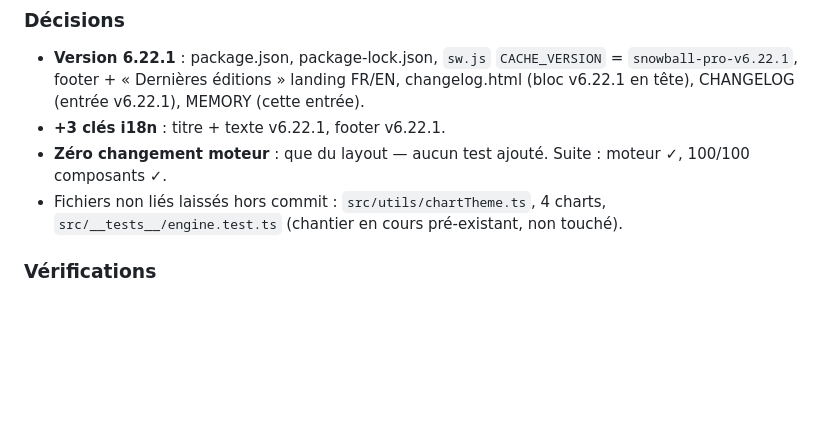
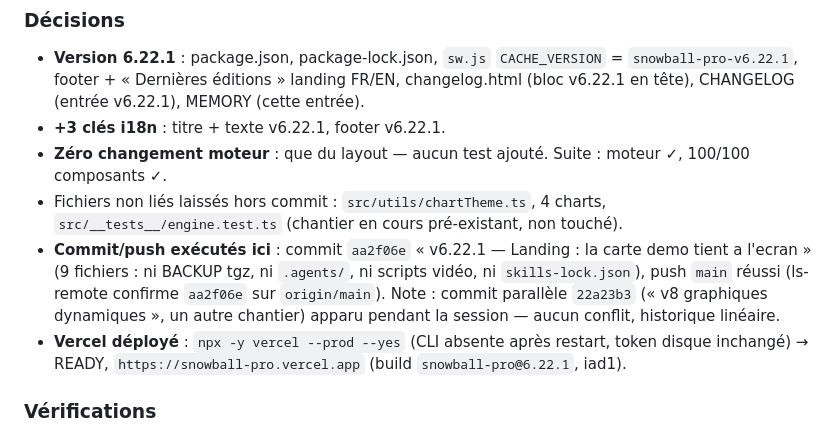
Before and after one commit to gabrieltieche-hue/snowball-pro, a Markdown page: MEMORY.md, the part around the change. GitHub-like rendering; blank space fills up the shorter version.

Commit message:
docs: consigne le push v6.22.1 (aa2f06e) et le statut Vercel

```diff
--- a/MEMORY.md
+++ b/MEMORY.md
@@ -16,6 +16,8 @@ Demande utilisateur : la fenêtre de droite du héro dépassait (bouton « Repar
 - **+3 clés i18n** : titre + texte v6.22.1, footer v6.22.1.
 - **Zéro changement moteur** : que du layout — aucun test ajouté. Suite : moteur ✓, 100/100 composants ✓.
 - Fichiers non liés laissés hors commit : `src/utils/chartTheme.ts`, 4 charts, `src/__tests__/engine.test.ts` (chantier en cours pré-existant, non touché).
+- **Commit/push exécutés ici** : commit `aa2f06e` « v6.22.1 — Landing : la carte demo tient a l'ecran » (9 fichiers : ni BACKUP tgz, ni `.agents/`, ni scripts vidéo, ni `skills-lock.json`), push `main` réussi (ls-remote confirme `aa2f06e` sur `origin/main`). Note : commit parallèle `22a23b3` (« v8 graphiques dynamiques », un autre chantier) apparu pendant la session — aucun conflit, historique linéaire.
+- **Vercel déployé** : `npx -y vercel --prod --yes` (CLI absente après restart, token disque inchangé) → READY, `https://snowball-pro.vercel.app` (build `snowball-pro@6.22.1`, iad1).
 
 ### Vérifications
 
```
